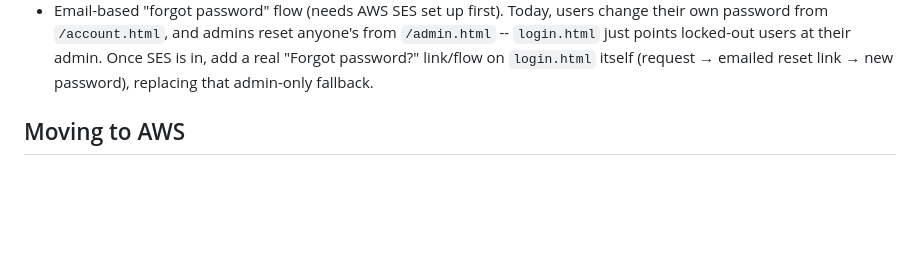
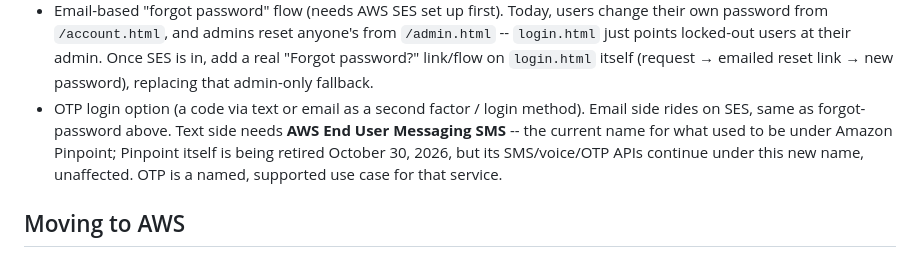
Before and after one commit to DfyDash/Call-recording-app, a Markdown page: README.md, the part around the change. GitHub-like rendering; blank space fills up the shorter version.

Commit message:
Note: OTP login via text/email, once SES + End User Messaging are set up
Not building yet -- capturing the specific AWS services needed (SES for
email, AWS End User Messaging SMS -- not Pinpoint, which is being retired
Oct 2026 -- for text) so it's not lost.

Co-Authored-By: Claude Sonnet 5 <noreply@anthropic.com>
Claude-Session: https://claude.ai/code/session_01DSS1Gh1PV8nxv1mvB4g5q8

```diff
--- a/README.md
+++ b/README.md
@@ -352,6 +352,12 @@ runs is unrecoverable.
   at their admin. Once SES is in, add a real "Forgot password?" link/flow
   on `login.html` itself (request → emailed reset link → new password),
   replacing that admin-only fallback.
+- OTP login option (a code via text or email as a second factor / login
+  method). Email side rides on SES, same as forgot-password above. Text
+  side needs **AWS End User Messaging SMS** -- the current name for what
+  used to be under Amazon Pinpoint; Pinpoint itself is being retired
+  October 30, 2026, but its SMS/voice/OTP APIs continue under this new
+  name, unaffected. OTP is a named, supported use case for that service.
 
 ## Moving to AWS
 
```
